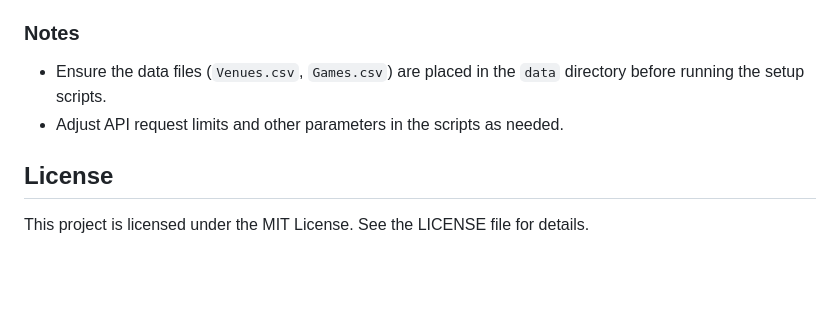
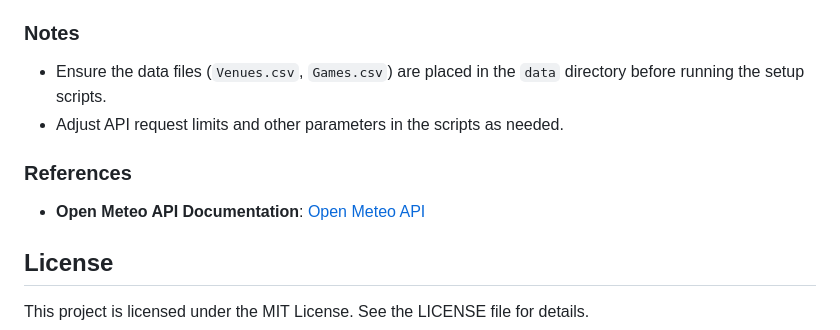
Before and after one commit to DrGuyFawkes/NFL-Weather-Data-Integration-App, a Markdown page: README.md, the part around the change. Drawn GitHub-style; blank space fills up the shorter version.

```diff
--- a/README.md
+++ b/README.md
@@ -152,6 +152,9 @@ Use the web interface to execute SQL queries on the combined NFL game and weathe
 - Ensure the data files (`Venues.csv`, `Games.csv`) are placed in the `data` directory before running the setup scripts.
 - Adjust API request limits and other parameters in the scripts as needed.
 
+### References
+- **Open Meteo API Documentation**: [Open Meteo API](https://open-meteo.com/en/docs)
+
 ## License
 
 This project is licensed under the MIT License. See the LICENSE file for details.
```
